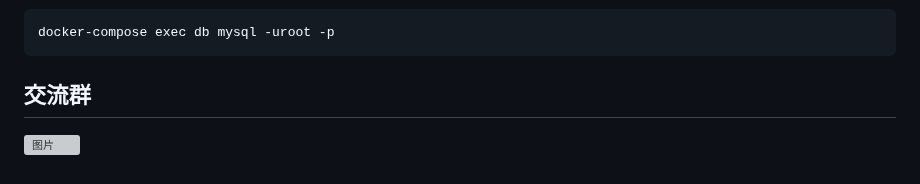
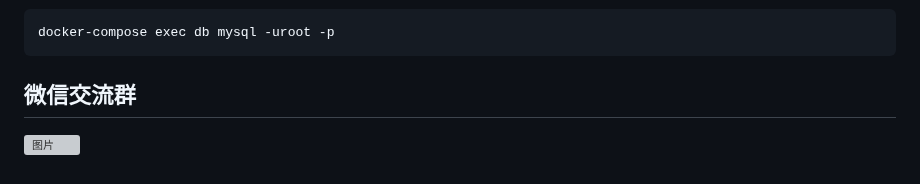
Before and after one commit to EHEWON/ezwork-ai-doc-translation, a Markdown page: README.md, the part around the change. Rendered like a GitHub page; grey boxes are pictures that could not be loaded.

````diff
--- a/README.md
+++ b/README.md
@@ -154,6 +154,6 @@ docker-compose up -d --build
 docker-compose exec db mysql -uroot -p
 ```
 
-## 交流群
+## 微信交流群
 
 ![图片](https://github.com/user-attachments/assets/edbb4b74-3e2f-4180-9e4e-08269a1f0f56)
````
